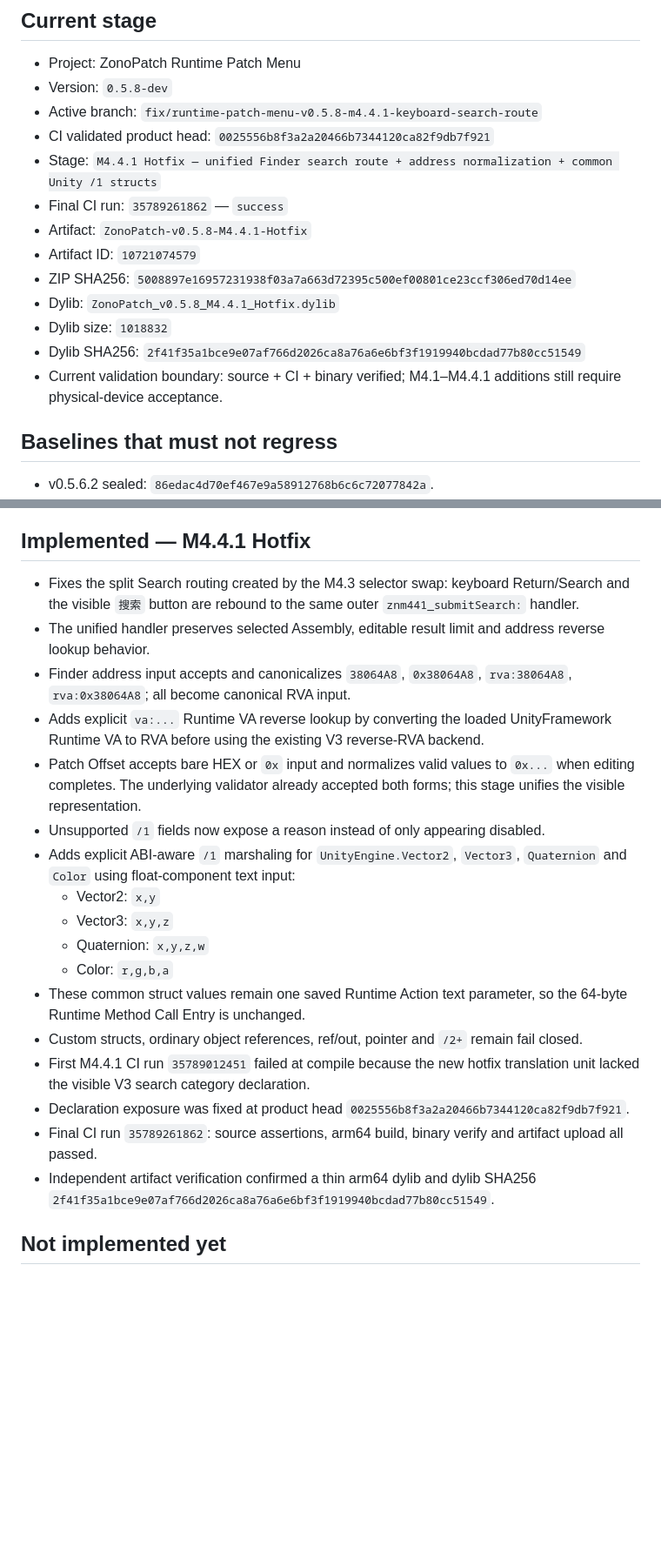
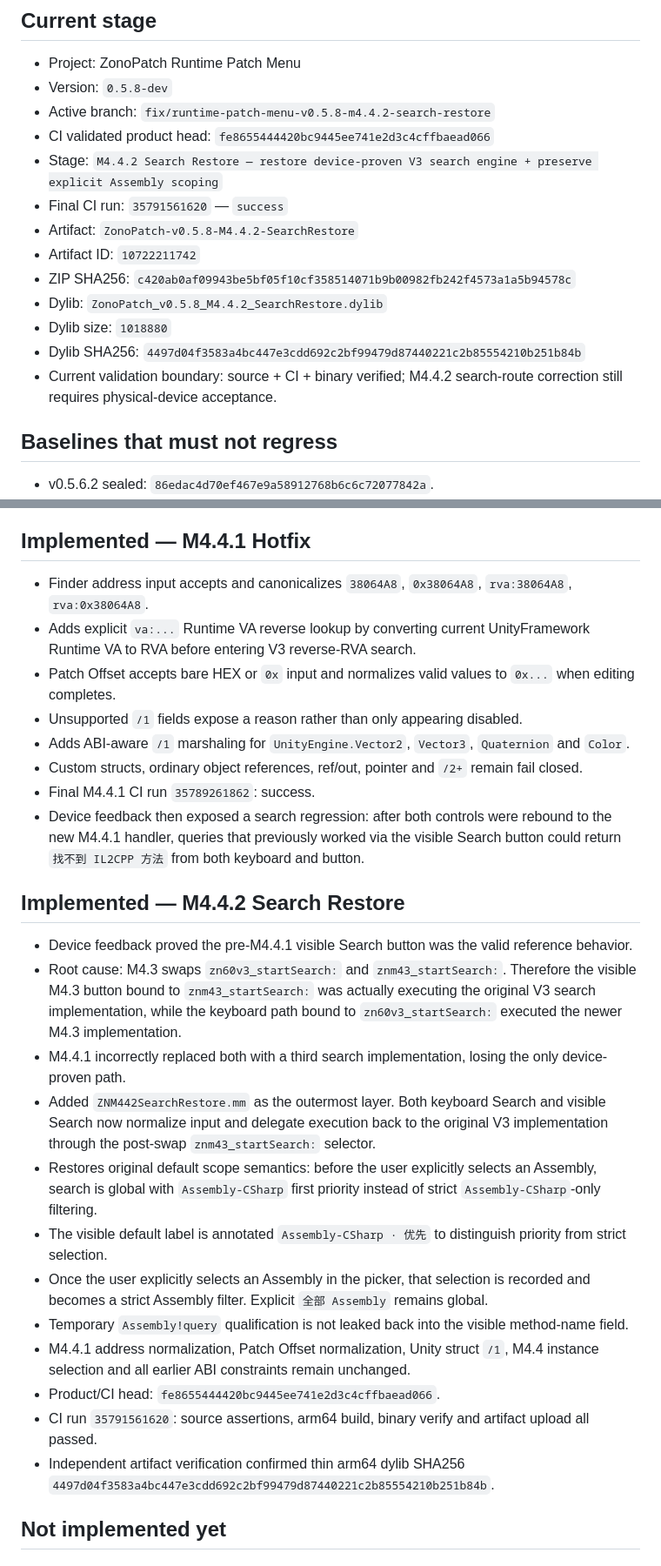
Before and after one commit to a7987083/UnitXP_SP3-Moonstone, a Markdown page: ROADMAP.md, 2 parts joined by grey strips. Shown at 87% size. GitHub-like rendering; blank space fills up the shorter version.

Commit message:
docs: update roadmap for M4.4.2 search restore

```diff
--- a/ROADMAP.md
+++ b/ROADMAP.md
@@ -4,17 +4,17 @@
 
 - Project: ZonoPatch Runtime Patch Menu
 - Version: `0.5.8-dev`
-- Active branch: `fix/runtime-patch-menu-v0.5.8-m4.4.1-keyboard-search-route`
-- CI validated product head: `0025556b8f3a2a20466b7344120ca82f9db7f921`
-- Stage: `M4.4.1 Hotfix — unified Finder search route + address normalization + common Unity /1 structs`
-- Final CI run: `35789261862` — `success`
-- Artifact: `ZonoPatch-v0.5.8-M4.4.1-Hotfix`
-- Artifact ID: `10721074579`
-- ZIP SHA256: `5008897e16957231938f03a7a663d72395c500ef00801ce23ccf306ed70d14ee`
-- Dylib: `ZonoPatch_v0.5.8_M4.4.1_Hotfix.dylib`
-- Dylib size: `1018832`
-- Dylib SHA256: `2f41f35a1bce9e07af766d2026ca8a76a6e6bf3f1919940bcdad77b80cc51549`
-- Current validation boundary: source + CI + binary verified; M4.1–M4.4.1 additions still require physical-device acceptance.
+- Active branch: `fix/runtime-patch-menu-v0.5.8-m4.4.2-search-restore`
+- CI validated product head: `fe8655444420bc9445ee741e2d3c4cffbaead066`
+- Stage: `M4.4.2 Search Restore — restore device-proven V3 search engine + preserve explicit Assembly scoping`
+- Final CI run: `35791561620` — `success`
+- Artifact: `ZonoPatch-v0.5.8-M4.4.2-SearchRestore`
+- Artifact ID: `10722211742`
+- ZIP SHA256: `c420ab0af09943be5bf05f10cf358514071b9b00982fb242f4573a1a5b94578c`
+- Dylib: `ZonoPatch_v0.5.8_M4.4.2_SearchRestore.dylib`
+- Dylib size: `1018880`
+- Dylib SHA256: `4497d04f3583a4bc447e3cdd692c2bf99479d87440221c2b85554210b251b84b`
+- Current validation boundary: source + CI + binary verified; M4.4.2 search-route correction still requires physical-device acceptance.
 
 ## Baselines that must not regress
 
@@ -82,23 +84,29 @@
 
 ## Implemented — M4.4.1 Hotfix
 
-- Fixes the split Search routing created by the M4.3 selector swap: keyboard Return/Search and the visible `搜索` button are rebound to the same outer `znm441_submitSearch:` handler.
-- The unified handler preserves selected Assembly, editable result limit and address reverse lookup behavior.
-- Finder address input accepts and canonicalizes `38064A8`, `0x38064A8`, `rva:38064A8`, `rva:0x38064A8`; all become canonical RVA input.
-- Adds explicit `va:...` Runtime VA reverse lookup by converting the loaded UnityFramework Runtime VA to RVA before using the existing V3 reverse-RVA backend.
-- Patch Offset accepts bare HEX or `0x` input and normalizes valid values to `0x...` when editing completes. The underlying validator already accepted both forms; this stage unifies the visible representation.
-- Unsupported `/1` fields now expose a reason instead of only appearing disabled.
-- Adds explicit ABI-aware `/1` marshaling for `UnityEngine.Vector2`, `Vector3`, `Quaternion` and `Color` using float-component text input:
-  - Vector2: `x,y`
-  - Vector3: `x,y,z`
-  - Quaternion: `x,y,z,w`
-  - Color: `r,g,b,a`
-- These common struct values remain one saved Runtime Action text parameter, so the 64-byte Runtime Method Call Entry is unchanged.
+- Finder address input accepts and canonicalizes `38064A8`, `0x38064A8`, `rva:38064A8`, `rva:0x38064A8`.
+- Adds explicit `va:...` Runtime VA reverse lookup by converting current UnityFramework Runtime VA to RVA before entering V3 reverse-RVA search.
+- Patch Offset accepts bare HEX or `0x` input and normalizes valid values to `0x...` when editing completes.
+- Unsupported `/1` fields expose a reason rather than only appearing disabled.
+- Adds ABI-aware `/1` marshaling for `UnityEngine.Vector2`, `Vector3`, `Quaternion` and `Color`.
 - Custom structs, ordinary object references, ref/out, pointer and `/2+` remain fail closed.
-- First M4.4.1 CI run `35789012451` failed at compile because the new hotfix translation unit lacked the visible V3 search category declaration.
-- Declaration exposure was fixed at product head `0025556b8f3a2a20466b7344120ca82f9db7f921`.
-- Final CI run `35789261862`: source assertions, arm64 build, binary verify and artifact upload all passed.
-- Independent artifact verification confirmed a thin arm64 dylib and dylib SHA256 `2f41f35a1bce9e07af766d2026ca8a76a6e6bf3f1919940bcdad77b80cc51549`.
+- Final M4.4.1 CI run `35789261862`: success.
+- Device feedback then exposed a search regression: after both controls were rebound to the new M4.4.1 handler, queries that previously worked via the visible Search button could return `找不到 IL2CPP 方法` from both keyboard and button.
+
+## Implemented — M4.4.2 Search Restore
+
+- Device feedback proved the pre-M4.4.1 visible Search button was the valid reference behavior.
+- Root cause: M4.3 swaps `zn60v3_startSearch:` and `znm43_startSearch:`. Therefore the visible M4.3 button bound to `znm43_startSearch:` was actually executing the original V3 search implementation, while the keyboard path bound to `zn60v3_startSearch:` executed the newer M4.3 implementation.
+- M4.4.1 incorrectly replaced both with a third search implementation, losing the only device-proven path.
+- Added `ZNM442SearchRestore.mm` as the outermost layer. Both keyboard Search and visible Search now normalize input and delegate execution back to the original V3 implementation through the post-swap `znm43_startSearch:` selector.
+- Restores original default scope semantics: before the user explicitly selects an Assembly, search is global with `Assembly-CSharp` first priority instead of strict `Assembly-CSharp`-only filtering.
+- The visible default label is annotated `Assembly-CSharp · 优先` to distinguish priority from strict selection.
+- Once the user explicitly selects an Assembly in the picker, that selection is recorded and becomes a strict Assembly filter. Explicit `全部 Assembly` remains global.
+- Temporary `Assembly!query` qualification is not leaked back into the visible method-name field.
+- M4.4.1 address normalization, Patch Offset normalization, Unity struct `/1`, M4.4 instance selection and all earlier ABI constraints remain unchanged.
+- Product/CI head: `fe8655444420bc9445ee741e2d3c4cffbaead066`.
+- CI run `35791561620`: source assertions, arm64 build, binary verify and artifact upload all passed.
+- Independent artifact verification confirmed thin arm64 dylib SHA256 `4497d04f3583a4bc447e3cdd692c2bf99479d87440221c2b85554210b251b84b`.
 
 ## Not implemented yet
 
```
Also changed, not shown: other parts of ROADMAP.md (+13 -10 lines).
